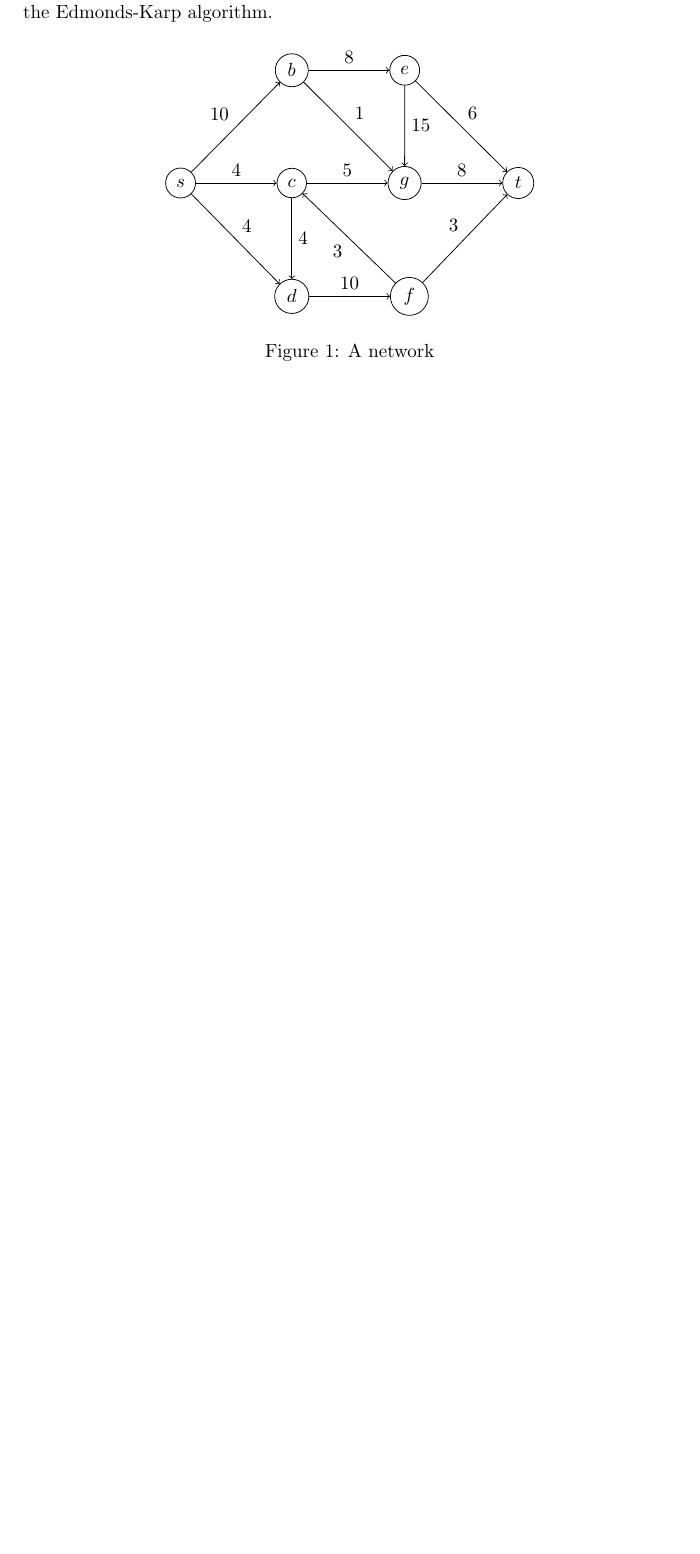
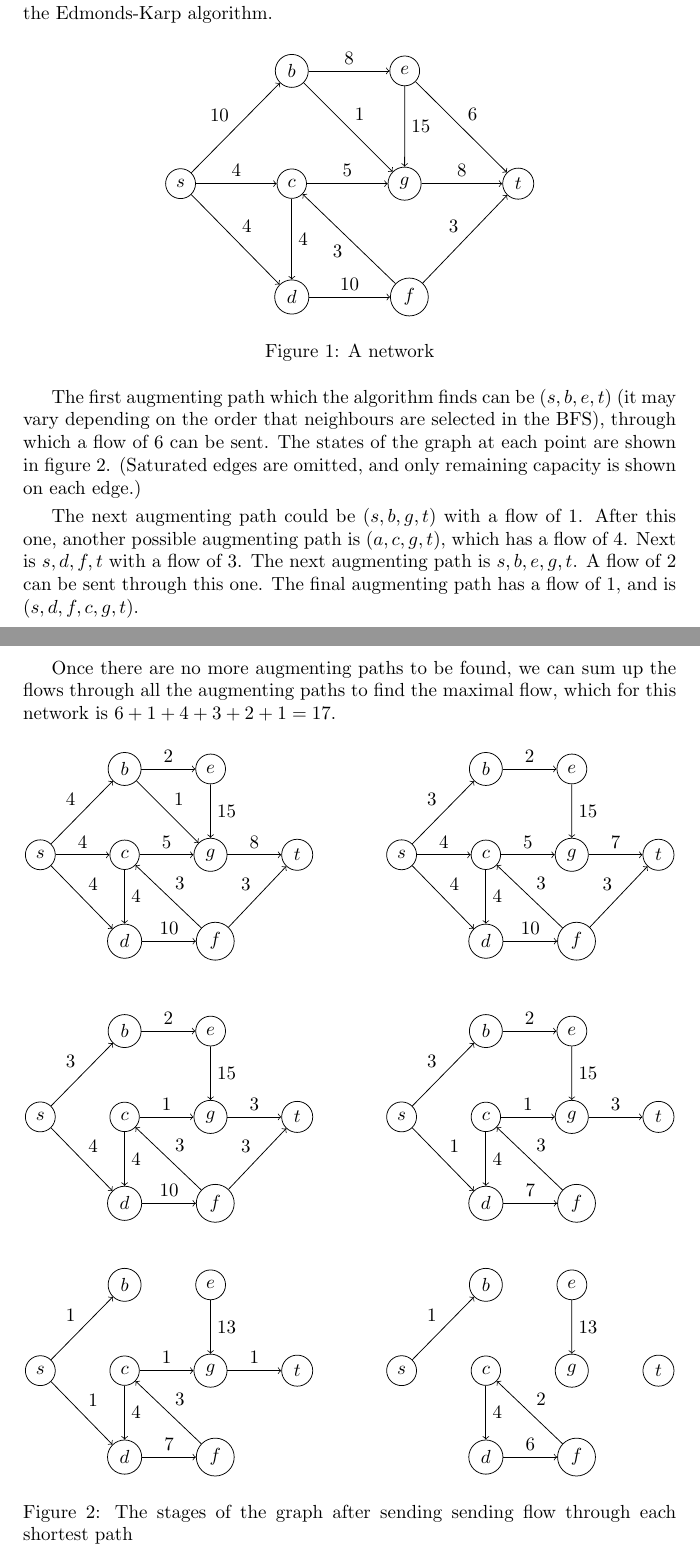
Before and after one commit to abrahammurciano/homework, a LaTeX problem sheet (3rd-Year/Algorithms/HW5/Algorithms-HW5.tex): part of the page before the commit and two parts of pages 1 and 2 of 2 after it, the two joined at a grey line, cut so that both start at the same text, the shorter picture padded with empty space. Compiled offline with pdfLaTeX.

Commit message:
finished q1a

```diff
--- a/3rd-Year/Algorithms/HW5/Algorithms-HW5.tex
+++ b/3rd-Year/Algorithms/HW5/Algorithms-HW5.tex
@@ -60,6 +60,150 @@ We are given the network in figure \ref{q1}. We are to find the maximal flow usi
 	\label{q1}
 \end{figure}
 
+The first augmenting path which the algorithm finds can be \((s, b, e, t)\) (it may vary depending on the order that neighbours are selected in the BFS), through which a flow of 6 can be sent. The states of the graph at each point are shown in figure \ref{q1-steps}. (Saturated edges are omitted, and only remaining capacity is shown on each edge.)
 
+The next augmenting path could be \((s, b, g, t)\) with a flow of 1. After this one, another possible augmenting path is \((a, c, g, t)\), which has a flow of 4. Next is \(s, d, f, t\) with a flow of 3. The next augmenting path is \(s, b, e, g, t\). A flow of 2 can be sent through this one. The final augmenting path has a flow of 1, and is \((s, d, f, c, g, t)\).
+
+Once there are no more augmenting paths to be found, we can sum up the flows through all the augmenting paths to find the maximal flow, which for this network is \(6 + 1 + 4 + 3 + 2 + 1 = 17\).
+
+\begin{figure}[htbp]
+	\centering
+	\begin{tikzpicture}
+		[vertex/.style={circle, draw=black, node distance=1cm}]
+		\node[vertex] (s) {\(s\)};
+		\node[vertex, right=of s] (c) {\(c\)};
+		\node[vertex, above=of c] (b) {\(b\)};
+		\node[vertex, below=of c] (d) {\(d\)};
+		\node[vertex, right=of b] (e) {\(e\)};
+		\node[vertex, right=of d] (f) {\(f\)};
+		\node[vertex, right=of c] (g) {\(g\)};
+		\node[vertex, right=of g] (t) {\(t\)};
+		\node[right=of t]{};
+		\node[below=0.6cm of d]{};
+
+		\draw[->] (s) to["4"] (b);
+		\draw[->] (s) to["4"] (c);
+		\draw[->] (s) to["4"] (d);
+		\draw[->] (c) to["4"] (d);
+		\draw[->] (b) to["2"] (e);
+		\draw[->] (b) to["1"] (g);
+		\draw[->] (e) to["15"] (g);
+		\draw[->] (c) to["5"] (g);
+		\draw[->] (d) to["10"] (f);
+		\draw[->] (f) to["3" above right] (c);
+		\draw[->] (f) to["3"] (t);
+		\draw[->] (g) to["8"] (t);
+	\end{tikzpicture}
+	\begin{tikzpicture}
+		[vertex/.style={circle, draw=black, node distance=1cm}]
+		\node[vertex] (s) {\(s\)};
+		\node[vertex, right=of s] (c) {\(c\)};
+		\node[vertex, above=of c] (b) {\(b\)};
+		\node[vertex, below=of c] (d) {\(d\)};
+		\node[vertex, right=of b] (e) {\(e\)};
+		\node[vertex, right=of d] (f) {\(f\)};
+		\node[vertex, right=of c] (g) {\(g\)};
+		\node[vertex, right=of g] (t) {\(t\)};
+		\node[below=0.6cm of d]{};
+
+		\draw[->] (s) to["3"] (b);
+		\draw[->] (s) to["4"] (c);
+		\draw[->] (s) to["4"] (d);
+		\draw[->] (c) to["4"] (d);
+		\draw[->] (b) to["2"] (e);
+		\draw[->] (e) to["15"] (g);
+		\draw[->] (c) to["5"] (g);
+		\draw[->] (d) to["10"] (f);
+		\draw[->] (f) to["3" above right] (c);
+		\draw[->] (f) to["3"] (t);
+		\draw[->] (g) to["7"] (t);
+	\end{tikzpicture}
+	\begin{tikzpicture}
+		[vertex/.style={circle, draw=black, node distance=1cm}]
+		\node[vertex] (s) {\(s\)};
+		\node[vertex, right=of s] (c) {\(c\)};
+		\node[vertex, above=of c] (b) {\(b\)};
+		\node[vertex, below=of c] (d) {\(d\)};
+		\node[vertex, right=of b] (e) {\(e\)};
+		\node[vertex, right=of d] (f) {\(f\)};
+		\node[vertex, right=of c] (g) {\(g\)};
+		\node[vertex, right=of g] (t) {\(t\)};
+		\node[right=of t]{};
+		\node[below=0.6cm of d]{};
+
+		\draw[->] (s) to["3"] (b);
+		\draw[->] (s) to["4"] (d);
+		\draw[->] (c) to["4"] (d);
+		\draw[->] (b) to["2"] (e);
+		\draw[->] (e) to["15"] (g);
+		\draw[->] (c) to["1"] (g);
+		\draw[->] (d) to["10"] (f);
+		\draw[->] (f) to["3" above right] (c);
+		\draw[->] (f) to["3"] (t);
+		\draw[->] (g) to["3"] (t);
+	\end{tikzpicture}
+	\begin{tikzpicture}
+		[vertex/.style={circle, draw=black, node distance=1cm}]
+		\node[vertex] (s) {\(s\)};
+		\node[vertex, right=of s] (c) {\(c\)};
+		\node[vertex, above=of c] (b) {\(b\)};
+		\node[vertex, below=of c] (d) {\(d\)};
+		\node[vertex, right=of b] (e) {\(e\)};
+		\node[vertex, right=of d] (f) {\(f\)};
+		\node[vertex, right=of c] (g) {\(g\)};
+		\node[vertex, right=of g] (t) {\(t\)};
+		\node[below=0.6cm of d]{};
+
+		\draw[->] (s) to["3"] (b);
+		\draw[->] (s) to["1"] (d);
+		\draw[->] (c) to["4"] (d);
+		\draw[->] (b) to["2"] (e);
+		\draw[->] (e) to["15"] (g);
+		\draw[->] (c) to["1"] (g);
+		\draw[->] (d) to["7"] (f);
+		\draw[->] (f) to["3" above right] (c);
+		\draw[->] (g) to["3"] (t);
+	\end{tikzpicture}
+	\begin{tikzpicture}
+		[vertex/.style={circle, draw=black, node distance=1cm}]
+		\node[vertex] (s) {\(s\)};
+		\node[vertex, right=of s] (c) {\(c\)};
+		\node[vertex, above=of c] (b) {\(b\)};
+		\node[vertex, below=of c] (d) {\(d\)};
+		\node[vertex, right=of b] (e) {\(e\)};
+		\node[vertex, right=of d] (f) {\(f\)};
+		\node[vertex, right=of c] (g) {\(g\)};
+		\node[vertex, right=of g] (t) {\(t\)};
+		\node[right=of t]{};
+
+		\draw[->] (s) to["1"] (b);
+		\draw[->] (s) to["1"] (d);
+		\draw[->] (c) to["4"] (d);
+		\draw[->] (e) to["13"] (g);
+		\draw[->] (c) to["1"] (g);
+		\draw[->] (d) to["7"] (f);
+		\draw[->] (f) to["3" above right] (c);
+		\draw[->] (g) to["1"] (t);
+	\end{tikzpicture}
+	\begin{tikzpicture}
+		[vertex/.style={circle, draw=black, node distance=1cm}]
+		\node[vertex] (s) {\(s\)};
+		\node[vertex, right=of s] (c) {\(c\)};
+		\node[vertex, above=of c] (b) {\(b\)};
+		\node[vertex, below=of c] (d) {\(d\)};
+		\node[vertex, right=of b] (e) {\(e\)};
+		\node[vertex, right=of d] (f) {\(f\)};
+		\node[vertex, right=of c] (g) {\(g\)};
+		\node[vertex, right=of g] (t) {\(t\)};
+
+		\draw[->] (s) to["1"] (b);
+		\draw[->] (c) to["4"] (d);
+		\draw[->] (e) to["13"] (g);
+		\draw[->] (d) to["6"] (f);
+		\draw[->] (f) to["2" above right] (c);
+	\end{tikzpicture}
+	\caption{The stages of the graph after sending sending flow through each shortest path}
+	\label{q1-steps}
+\end{figure}
 
 \end{document}
```
Also changed, not shown: 3rd-Year/Algorithms/HW5/Algorithms-HW5.pdf.
